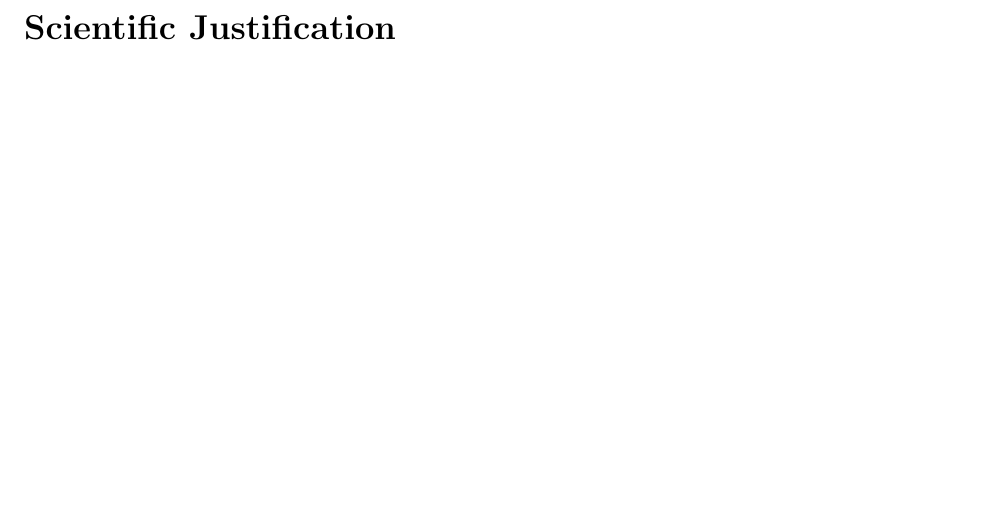
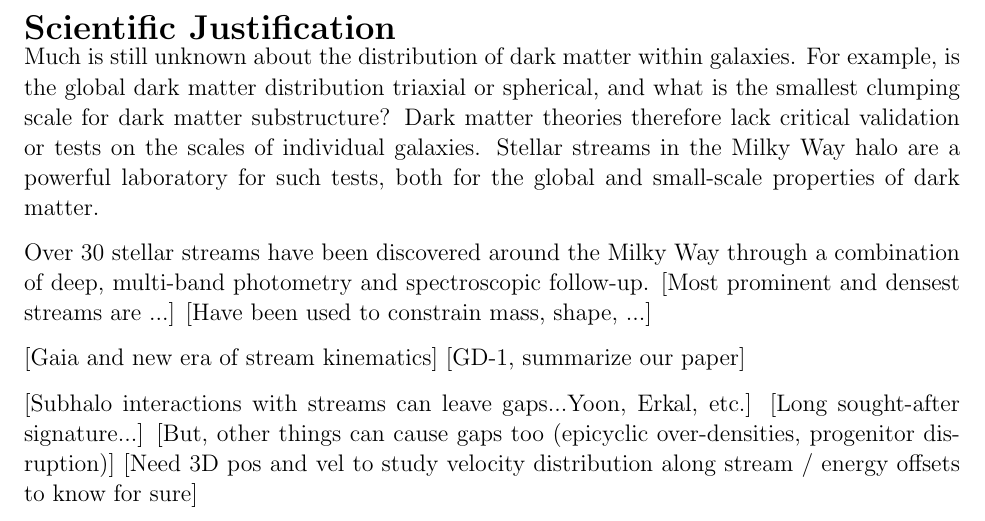
Before and after one commit to abonaca/hecto_gd1spur, a LaTeX document (tex/gd1spur_cfa2018c.tex): part of page 1 of 3, cut so that both start at the same text, the shorter picture padded with empty space. Compiled offline with pdfLaTeX.

Commit message:
intro and skeleton

```diff
--- a/tex/gd1spur_cfa2018c.tex
+++ b/tex/gd1spur_cfa2018c.tex
@@ -59,7 +59,24 @@
 
 % Describe the background and goals for your project.
 
-% Stellar streams are a powerful tool for constraining the Milky Way gravitational potential.
+Much is still unknown about the distribution of dark matter within galaxies.
+For example, is the global dark matter distribution triaxial or spherical, and what is the smallest clumping scale for dark matter substructure?
+Dark matter theories therefore lack critical validation or tests on the scales of individual galaxies.
+Stellar streams in the Milky Way halo are a powerful laboratory for such tests, both for the global and small-scale properties of dark matter.
+
+Over 30 stellar streams have been discovered around the Milky Way through a combination of deep, multi-band photometry and spectroscopic follow-up.
+[Most prominent and densest streams are ...]
+[Have been used to constrain mass, shape, ...]
+
+[Gaia and new era of stream kinematics]
+[GD-1, summarize our paper]
+
+[Subhalo interactions with streams can leave gaps...Yoon, Erkal, etc.]
+[Long sought-after signature...]
+[But, other things can cause gaps too (epicyclic over-densities, progenitor disruption)]
+[Need 3D pos and vel to study velocity distribution along stream / energy offsets to know for sure]
+
+%
 % A precision measurement of the Galactic potential is imperative in validating the currently preferred cosmological model, which predicts triaxial halos of dark matter around galaxies.
 % Numerous streams were discovered photometrically (Figure~1), but only two of the low-mass, narrow streams have been followed-up spectroscopically, Pal~5 and GD-1.
 % As a result, the constraints they put on the potential are limited in radial range and derived under the assumption of symmetry (Koposov et al. 2010, K\" upper et al. 2015, Bovy et al. 2016, Bonaca et al., in prep).
```
